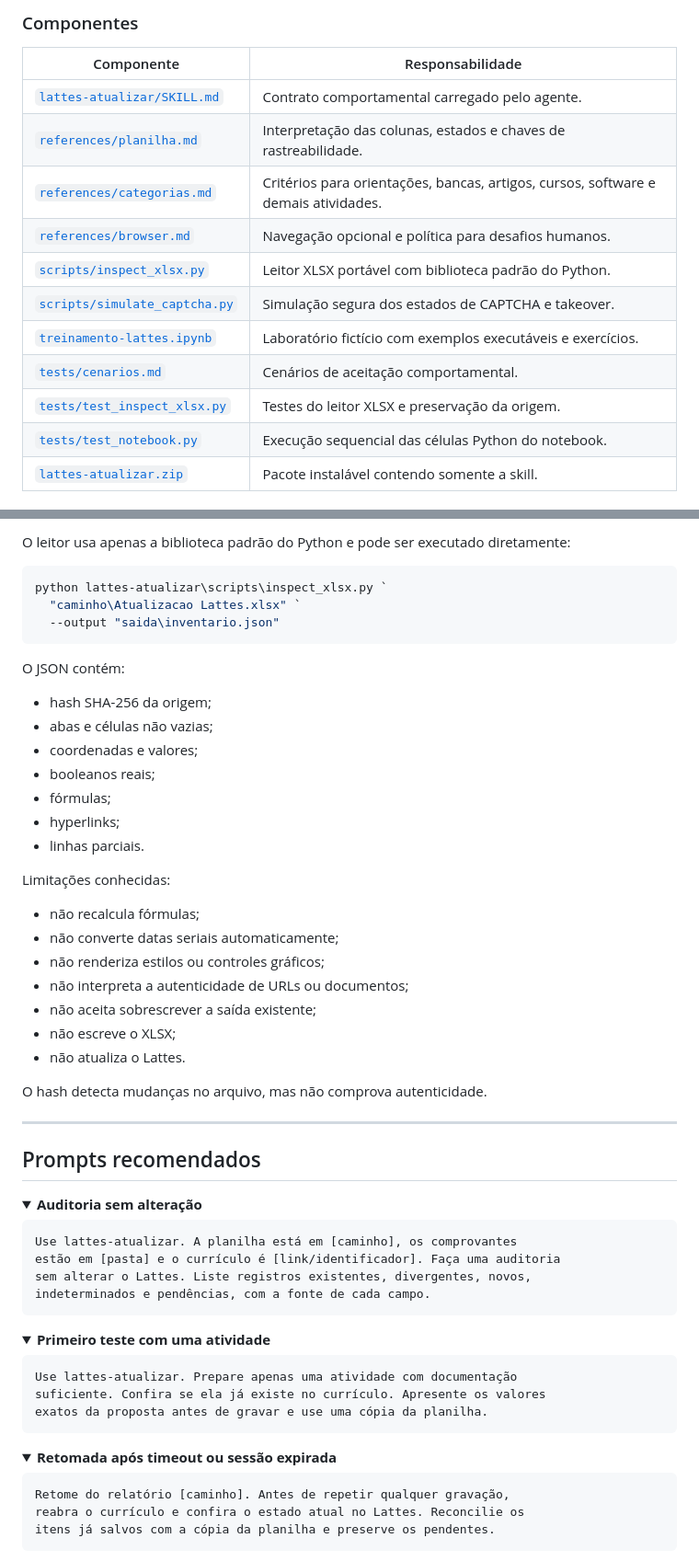
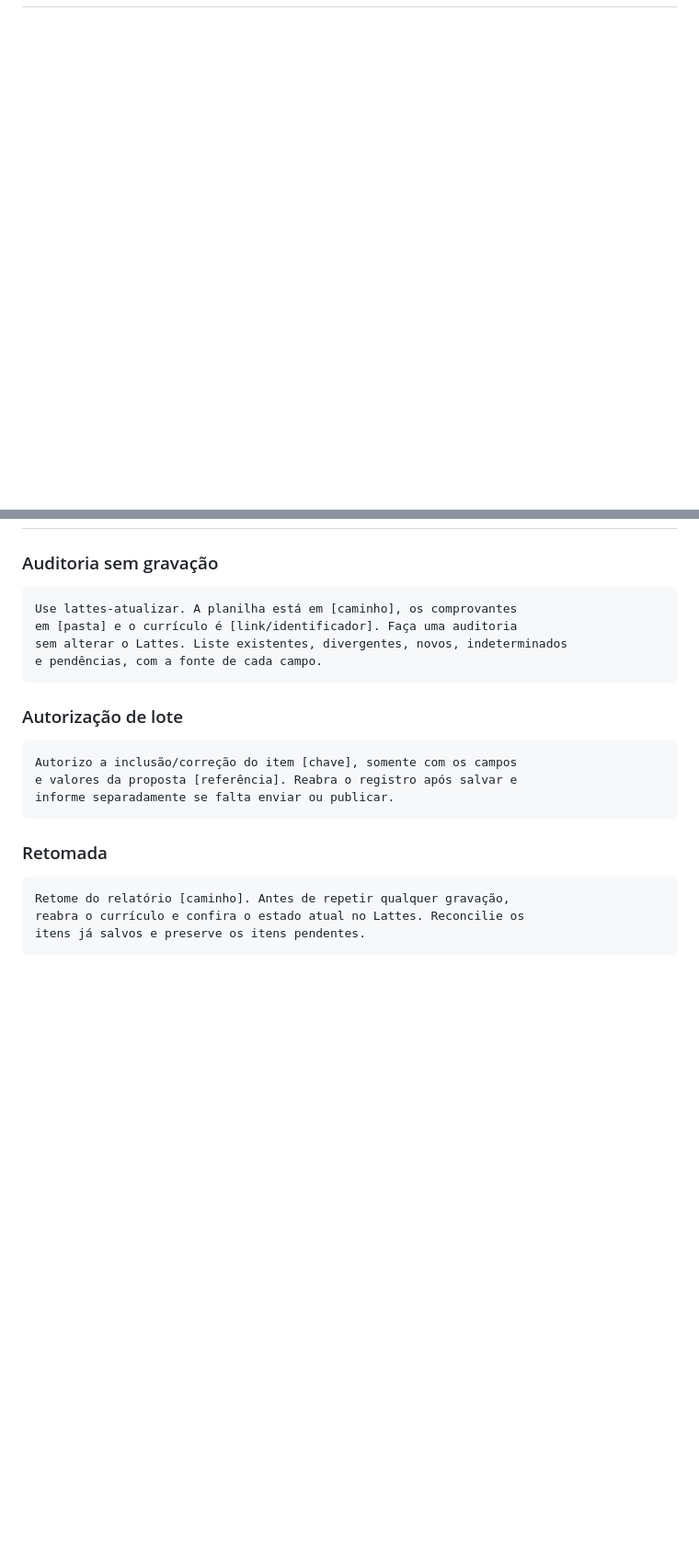
Before and after one commit to cleybersilva/skill-lattes, a Markdown page: README.md, 2 parts joined by grey strips. Shown at 92% size. Rendered like a GitHub page; folded sections open; blank space fills up the shorter version.

````diff
--- a/README.md
+++ b/README.md
@@ -138,16 +140,0 @@ flowchart LR
-### Componentes
-
-| Componente | Responsabilidade |
-| --- | --- |
-| [`lattes-atualizar/SKILL.md`](lattes-atualizar/SKILL.md) | Contrato comportamental carregado pelo agente. |
-| [`references/planilha.md`](lattes-atualizar/references/planilha.md) | Interpretação das colunas, estados e chaves de rastreabilidade. |
-| [`references/categorias.md`](lattes-atualizar/references/categorias.md) | Critérios para orientações, bancas, artigos, cursos, software e demais atividades. |
-| [`references/browser.md`](lattes-atualizar/references/browser.md) | Navegação opcional e política para desafios humanos. |
-| [`scripts/inspect_xlsx.py`](lattes-atualizar/scripts/inspect_xlsx.py) | Leitor XLSX portável com biblioteca padrão do Python. |
-| [`scripts/simulate_captcha.py`](lattes-atualizar/scripts/simulate_captcha.py) | Simulação segura dos estados de CAPTCHA e takeover. |
-| [`treinamento-lattes.ipynb`](treinamento-lattes.ipynb) | Laboratório fictício com exemplos executáveis e exercícios. |
-| [`tests/cenarios.md`](tests/cenarios.md) | Cenários de aceitação comportamental. |
-| [`tests/test_inspect_xlsx.py`](tests/test_inspect_xlsx.py) | Testes do leitor XLSX e preservação da origem. |
-| [`tests/test_notebook.py`](tests/test_notebook.py) | Execução sequencial das células Python do notebook. |
-| [`lattes-atualizar.zip`](lattes-atualizar.zip) | Pacote instalável contendo somente a skill. |
-
@@ -326,66 +141,25 @@ Para ler uma planilha real no modo local, configure `USAR_PLANILHA_REAL=True` e
-O leitor usa apenas a biblioteca padrão do Python e pode ser executado diretamente:
-
-```powershell
-python lattes-atualizar\scripts\inspect_xlsx.py `
-  "caminho\Atualizacao Lattes.xlsx" `
-  --output "saida\inventario.json"
-```
-
-O JSON contém:
-
-- hash SHA-256 da origem;
-- abas e células não vazias;
-- coordenadas e valores;
-- booleanos reais;
-- fórmulas;
-- hyperlinks;
-- linhas parciais.
-
-Limitações conhecidas:
-
-- não recalcula fórmulas;
-- não converte datas seriais automaticamente;
-- não renderiza estilos ou controles gráficos;
-- não interpreta a autenticidade de URLs ou documentos;
-- não aceita sobrescrever a saída existente;
-- não escreve o XLSX;
-- não atualiza o Lattes.
-
-O hash detecta mudanças no arquivo, mas não comprova autenticidade.
-
----
-
-## Prompts recomendados
-
-<details>
-<summary><b>Auditoria sem alteração</b></summary>
+### Auditoria sem gravação
 
 ```text
 Use lattes-atualizar. A planilha está em [caminho], os comprovantes
-estão em [pasta] e o currículo é [link/identificador]. Faça uma auditoria
-sem alterar o Lattes. Liste registros existentes, divergentes, novos,
-indeterminados e pendências, com a fonte de cada campo.
+em [pasta] e o currículo é [link/identificador]. Faça uma auditoria
+sem alterar o Lattes. Liste existentes, divergentes, novos, indeterminados
+e pendências, com a fonte de cada campo.
 ```
 
-</details>
-
-<details>
-<summary><b>Primeiro teste com uma atividade</b></summary>
+### Autorização de lote
 
 ```text
-Use lattes-atualizar. Prepare apenas uma atividade com documentação
-suficiente. Confira se ela já existe no currículo. Apresente os valores
-exatos da proposta antes de gravar e use uma cópia da planilha.
+Autorizo a inclusão/correção do item [chave], somente com os campos
+e valores da proposta [referência]. Reabra o registro após salvar e
+informe separadamente se falta enviar ou publicar.
 ```
 
-</details>
-
-<details>
-<summary><b>Retomada após timeout ou sessão expirada</b></summary>
+### Retomada
 
 ```text
 Retome do relatório [caminho]. Antes de repetir qualquer gravação,
 reabra o currículo e confira o estado atual no Lattes. Reconcilie os
-itens já salvos com a cópia da planilha e preserve os pendentes.
+itens já salvos e preserve os itens pendentes.
 ```
 
````
Also changed, not shown: other parts of README.md (+233 -293 lines), assets/captcha-demo.gif (added), 1 other file.
